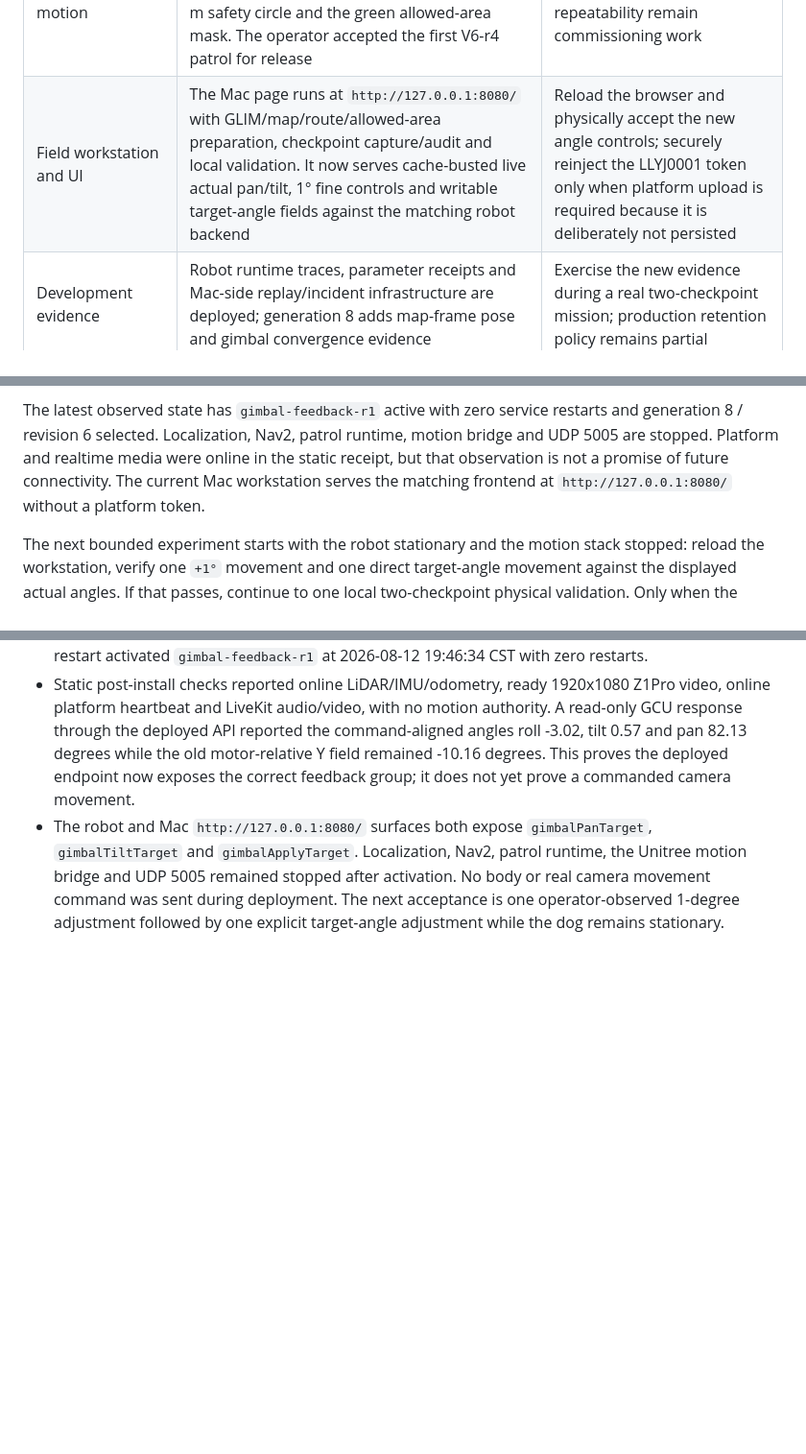
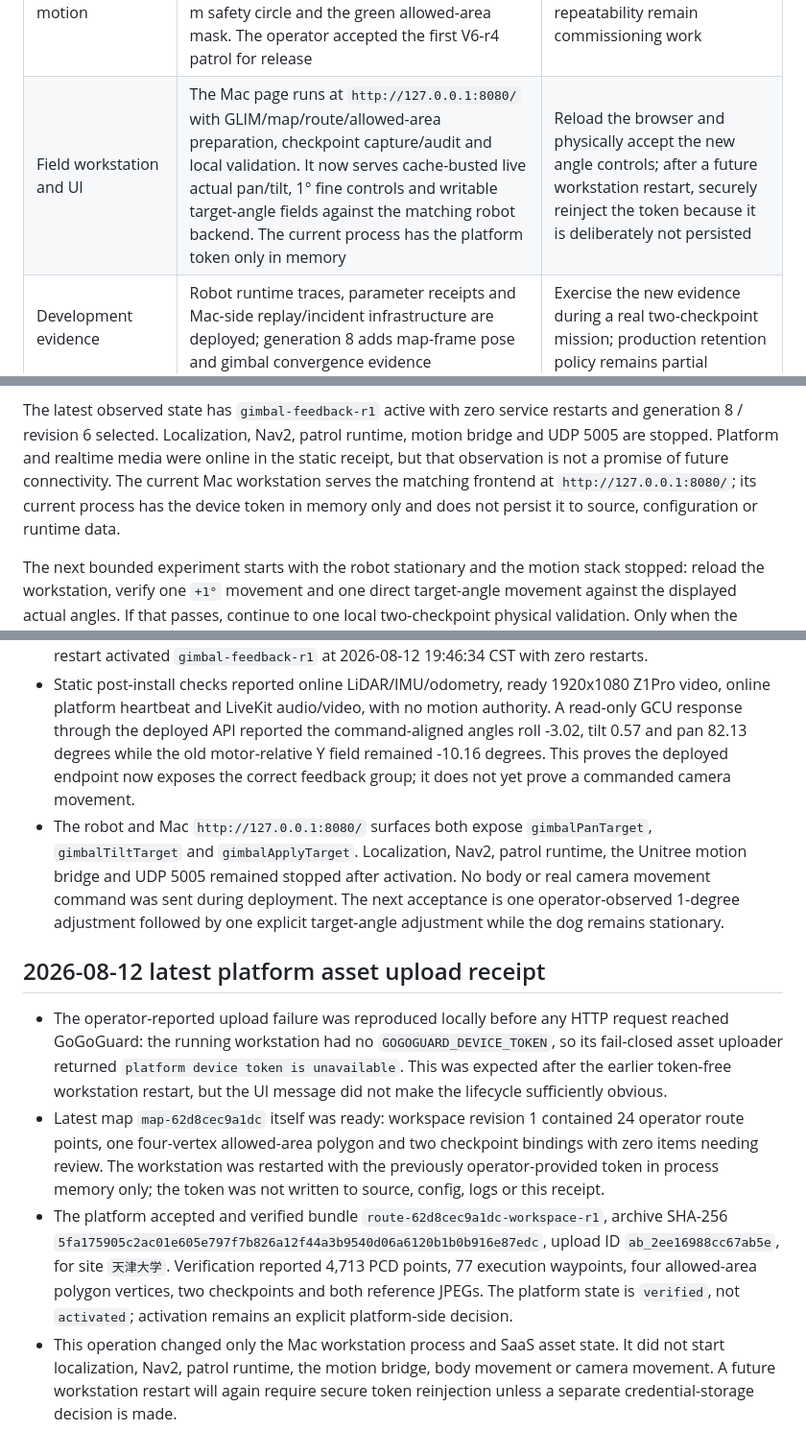
Before and after one commit to crb12546/gogoguard-robot-inspection-v2, a Markdown page: PROJECT_STATE.md, 3 parts joined by grey strips. Shown at 96% size. GitHub-like rendering; blank space fills up the shorter version.

Commit message:
docs: record latest platform asset verification

```diff
--- a/PROJECT_STATE.md
+++ b/PROJECT_STATE.md
@@ -52,7 +52,7 @@ diagnosing or deploying the camera feedback defect.
 | Map and route assets | Maps have immutable history/labels; the Mac workbench shows gray map points, an editable blue route and an editable green allowed area. Generation 8 preserves the GLIM timestamp/quaternion timeline and binds recorded checkpoints by time. Real map `map-70fb209b5b20` revision 6 is installed on the robot with both GLIM-quaternion orientations verified from the robot file | Run both checkpoints locally, then upload/activate only after local acceptance |
 | Localization | FAST-LIO plus fixed-map VGICP has localized successfully during real patrols; the active V6 image preserves the trusted anchor, requires three consistent recovery matches and processes only the newest pending LiDAR cloud. The operator accepted the first V6-r4 patrol, and synchronized evidence proves repeated localization holds resumed instead of entering the former stale-frame lockout | Repeatability and a complete retained full-route trace are still needed |
 | Navigation and motion | Nav2/MPPI has completed real routes; the deployed V6 runtime uses one MPPI controller, SmacPlanner2D for wider bypasses, one 0.48 m safety circle and the green allowed-area mask. The operator accepted the first V6-r4 patrol for release | Sustained cruise speed, passable bypass/rejoin and repeatability remain commissioning work |
-| Field workstation and UI | The Mac page runs at `http://127.0.0.1:8080/` with GLIM/map/route/allowed-area preparation, checkpoint capture/audit and local validation. It now serves cache-busted live actual pan/tilt, 1° fine controls and writable target-angle fields against the matching robot backend | Reload the browser and physically accept the new angle controls; securely reinject the LLYJ0001 token only when platform upload is required because it is deliberately not persisted |
+| Field workstation and UI | The Mac page runs at `http://127.0.0.1:8080/` with GLIM/map/route/allowed-area preparation, checkpoint capture/audit and local validation. It now serves cache-busted live actual pan/tilt, 1° fine controls and writable target-angle fields against the matching robot backend. The current process has the platform token only in memory | Reload the browser and physically accept the new angle controls; after a future workstation restart, securely reinject the token because it is deliberately not persisted |
 | Development evidence | Robot runtime traces, parameter receipts and Mac-side replay/incident infrastructure are deployed; generation 8 adds map-frame pose and gimbal convergence evidence | Exercise the new evidence during a real two-checkpoint mission; production retention policy remains partial |
 | Inspection actions/evidence | Existing realtime Z1Pro video is integrated. Generation 8 and revision 6 resolve `cp_01`/`cp_02` to -72.447/-21.862 degrees from timestamp-matched GLIM quaternions. The deployed camera correction now compares each command axis against its protocol-defined feedback and keeps checkpoint and manual tolerances separate | Verify explicit/manual camera motion, then complete reference/live comparison, suffix continuation, second checkpoint and mission completion |
 | Mission/task system | The deployed platform adapter may start/stop only the selected map-bound route and implements the frozen reliable checkpoint event sequence, announcement wait, verdict dedupe/ack, retake limit, timeout and mission-context pose stream. A separate `local_operator` decision mode composes the same executor without letting the platform adapter race the workstation | Run and accept one real local checkpoint mission and one frozen platform MissionPlan; complete mission/report aggregation remains platform work |
@@ -2375,7 +2375,8 @@ restarts and generation 8 / revision 6 selected. Localization, Nav2, patrol
 runtime, motion bridge and UDP 5005 are stopped. Platform and realtime media
 were online in the static receipt, but that observation is not a promise of
 future connectivity. The current Mac workstation serves the matching frontend
-at `http://127.0.0.1:8080/` without a platform token.
+at `http://127.0.0.1:8080/`; its current process has the device token in memory
+only and does not persist it to source, configuration or runtime data.
 
 The next bounded experiment starts with the robot stationary and the motion
 stack stopped: reload the workstation, verify one `+1°` movement and one direct
@@ -2503,3 +2504,29 @@ authorization before localization, Nav2 or physical motion.
   deployment. The next acceptance is one operator-observed 1-degree adjustment
   followed by one explicit target-angle adjustment while the dog remains
   stationary.
+
+## 2026-08-12 latest platform asset upload receipt
+
+- The operator-reported upload failure was reproduced locally before any HTTP
+  request reached GoGoGuard: the running workstation had no
+  `GOGOGUARD_DEVICE_TOKEN`, so its fail-closed asset uploader returned
+  `platform device token is unavailable`. This was expected after the earlier
+  token-free workstation restart, but the UI message did not make the lifecycle
+  sufficiently obvious.
+- Latest map `map-62d8cec9a1dc` itself was ready: workspace revision 1 contained
+  24 operator route points, one four-vertex allowed-area polygon and two
+  checkpoint bindings with zero items needing review. The workstation was
+  restarted with the previously operator-provided token in process memory only;
+  the token was not written to source, config, logs or this receipt.
+- The platform accepted and verified bundle
+  `route-62d8cec9a1dc-workspace-r1`, archive SHA-256
+  `5fa175905c2ac01e605e797f7b826a12f44a3b9540d06a6120b1b0b916e87edc`,
+  upload ID `ab_2ee16988cc67ab5e`, for site `天津大学`. Verification reported
+  4,713 PCD points, 77 execution waypoints, four allowed-area polygon vertices,
+  two checkpoints and both reference JPEGs. The platform state is `verified`,
+  not `activated`; activation remains an explicit platform-side decision.
+- This operation changed only the Mac workstation process and SaaS asset state.
+  It did not start localization, Nav2, patrol runtime, the motion bridge, body
+  movement or camera movement. A future workstation restart will again require
+  secure token reinjection unless a separate credential-storage decision is
+  made.
```
Also changed, not shown: other parts of PROJECT_STATE.md (+1 -1 lines).
